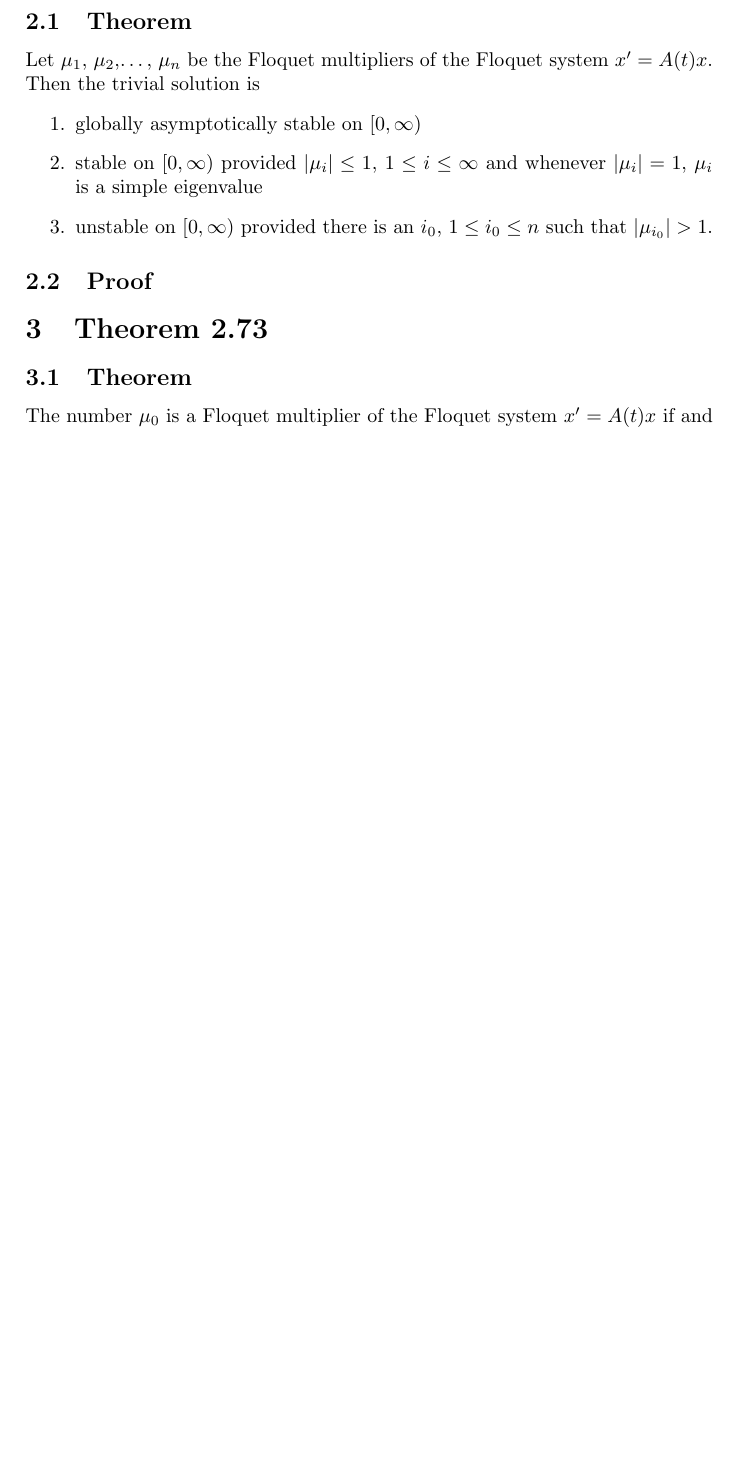
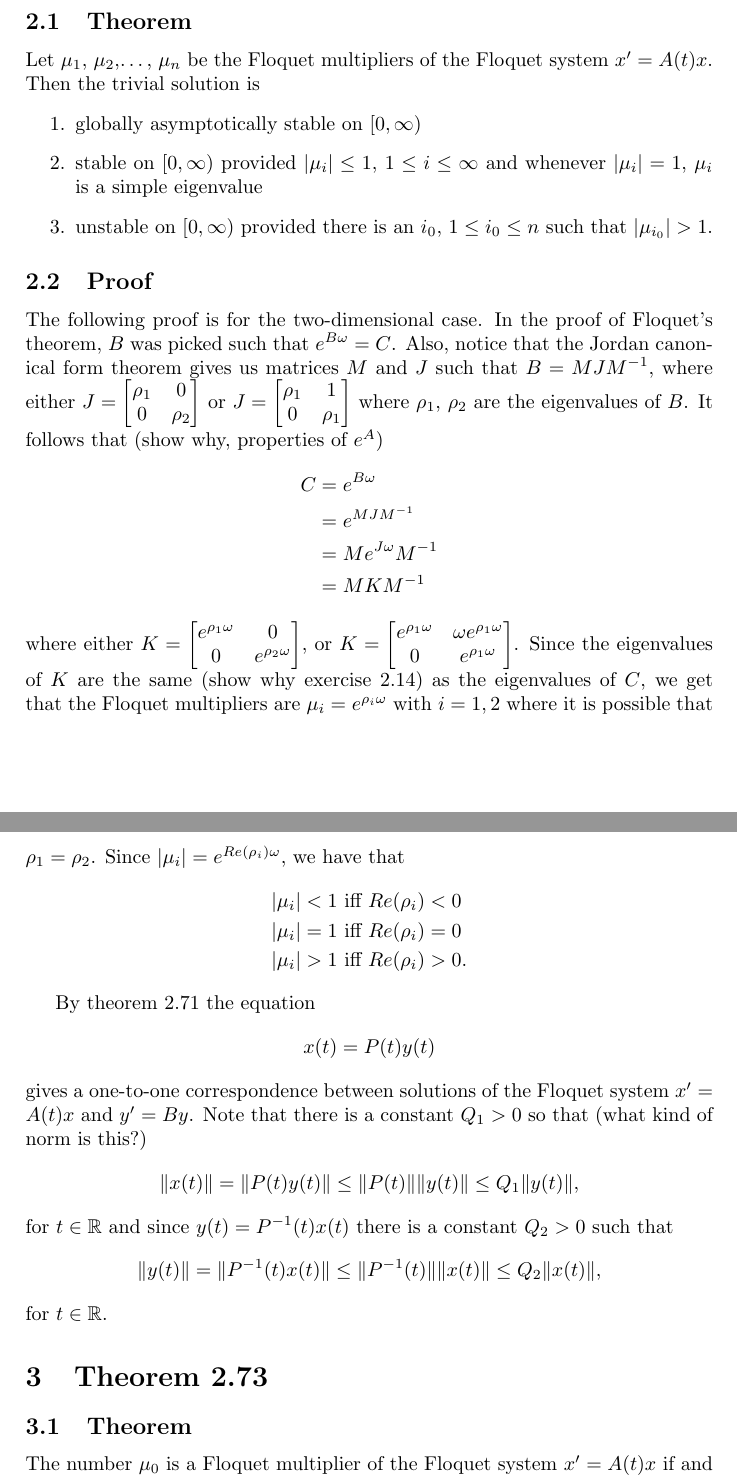
Before and after one commit to arleighdickerson/ade-final, a LaTeX document (main.tex): part of the page before the commit and two parts of pages 1 and 2 of 2 after it, the two joined at a grey line, cut so that both start at the same text, the shorter picture padded with empty space. Compiled offline with pdfLaTeX.

Commit message:
proof 1 ok. Write in some more stuff from 2.49

```diff
--- a/main.tex
+++ b/main.tex
@@ -30,6 +30,51 @@ Let $\mu_1$, $\mu_2$,\ldots, $\mu_n$ be the Floquet multipliers of the Floquet s
 \end{enumerate}
 
 \subsection{Proof}
+The following proof is for the two-dimensional case. In the proof of Floquet's theorem, $B$ was picked such that $e^{B \omega} = C$.
+Also, notice that the Jordan canonical form theorem gives us matrices $M$ and $J$ such that $B = MJM^{-1}$, where either $J = \begin{bmatrix}
+    \rho_1 & 0 \\
+    0 & \rho_2
+\end{bmatrix}$ or $J = \begin{bmatrix}
+    \rho_1 & 1 \\
+    0 & \rho_1
+\end{bmatrix}$ where $\rho_1$, $\rho_2$ are the eigenvalues of $B$. It follows that (show why, properties of $e^A$)
+\begin{equation*}
+\begin{split}
+    C &= e^{B\omega}\\
+      &= e^{MJM^{-1}}\\
+      &= M e^{J\omega} M^{-1}\\
+      &= M K M^{-1}\\
+\end{split}
+\end{equation*}
+where either $K = \begin{bmatrix}
+    e^{\rho_{1}\omega} & 0 \\
+    0 & e^{\rho_{2}\omega}\\
+\end{bmatrix}$, or $K = \begin{bmatrix}
+    e^{\rho_{1}\omega} & \omega e^{\rho_{1}\omega}\\
+    0 & e^{\rho_{1}\omega}\\
+\end{bmatrix}$.
+Since the eigenvalues of $K$ are the same (show why exercise 2.14) as the eigenvalues of $C$, we get that the Floquet multipliers are $\mu_i = e^{\rho_{i}\omega}$ with $i = 1,2$ where it is possible that $\rho_1 = \rho_2$. Since $|\mu_i| = e^{Re(\rho_i)\omega}$, we have that
+\begin{equation*}
+\begin{split}
+    |\mu_i| < 1 &\text{ iff } Re(\rho_i) < 0 \\
+    |\mu_i| = 1 &\text{ iff } Re(\rho_i) = 0 \\
+    |\mu_i| > 1 &\text{ iff } Re(\rho_i) > 0\text{.} \\
+\end{split}
+\end{equation*}
+
+By theorem 2.71 the equation
+\begin{equation*}
+    x(t) = P(t)y(t)
+\end{equation*}
+gives a one-to-one correspondence between solutions of the Floquet system $x' = A(t)x$ and $y' = By$. Note that there is a constant $Q_1 > 0$ so that (what kind of norm is this?)
+\begin{equation*}
+    \Vert x(t) \Vert = \Vert P(t)y(t) \Vert \leq \Vert P(t) \Vert \Vert y(t) \Vert  \leq Q_{1} \Vert y(t) \Vert \text{,}
+\end{equation*}
+for $t \in \mathbb{R}$ and since $y(t) = P^{-1}(t)x(t)$ there is a constant $Q_2 > 0$ such that
+\begin{equation*}
+    \Vert y(t) \Vert = \Vert P^{-1}(t)x(t) \Vert \leq \Vert P^{-1}(t) \Vert \Vert x(t) \Vert  \leq Q_{2} \Vert x(t) \Vert \text{,}
+\end{equation*}
+for $t \in \mathbb{R}$.
 
 \section{Theorem 2.73}
 
```
